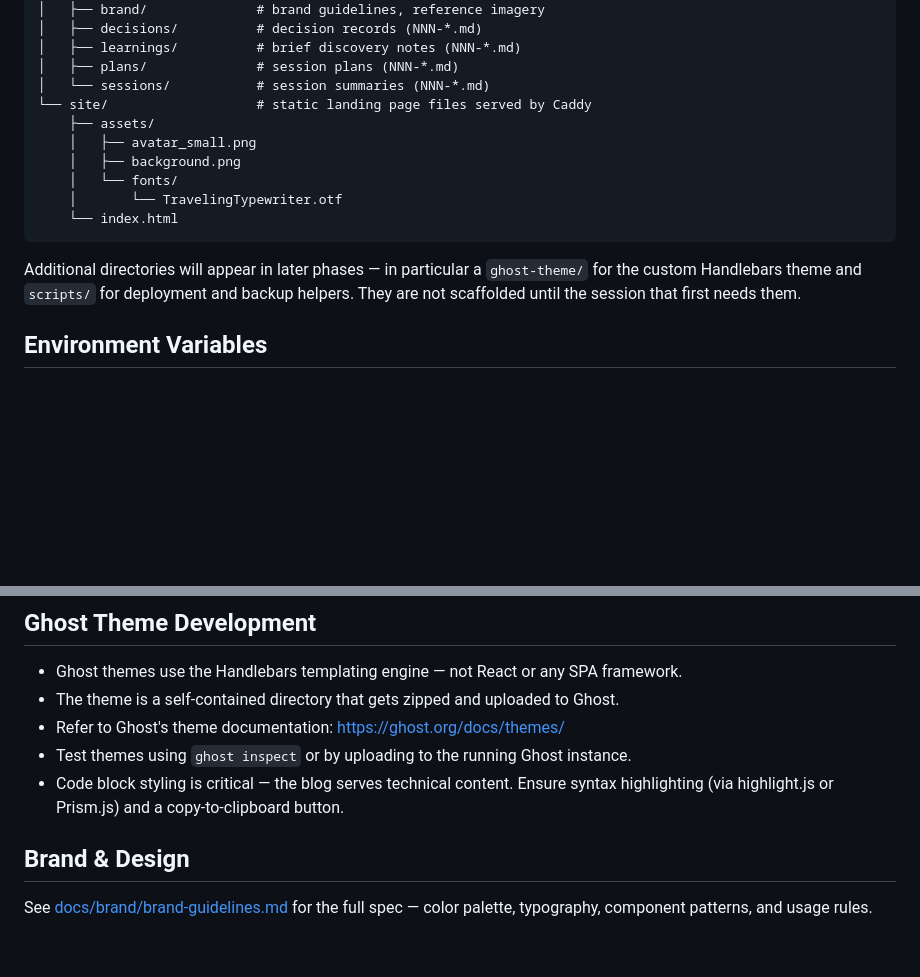
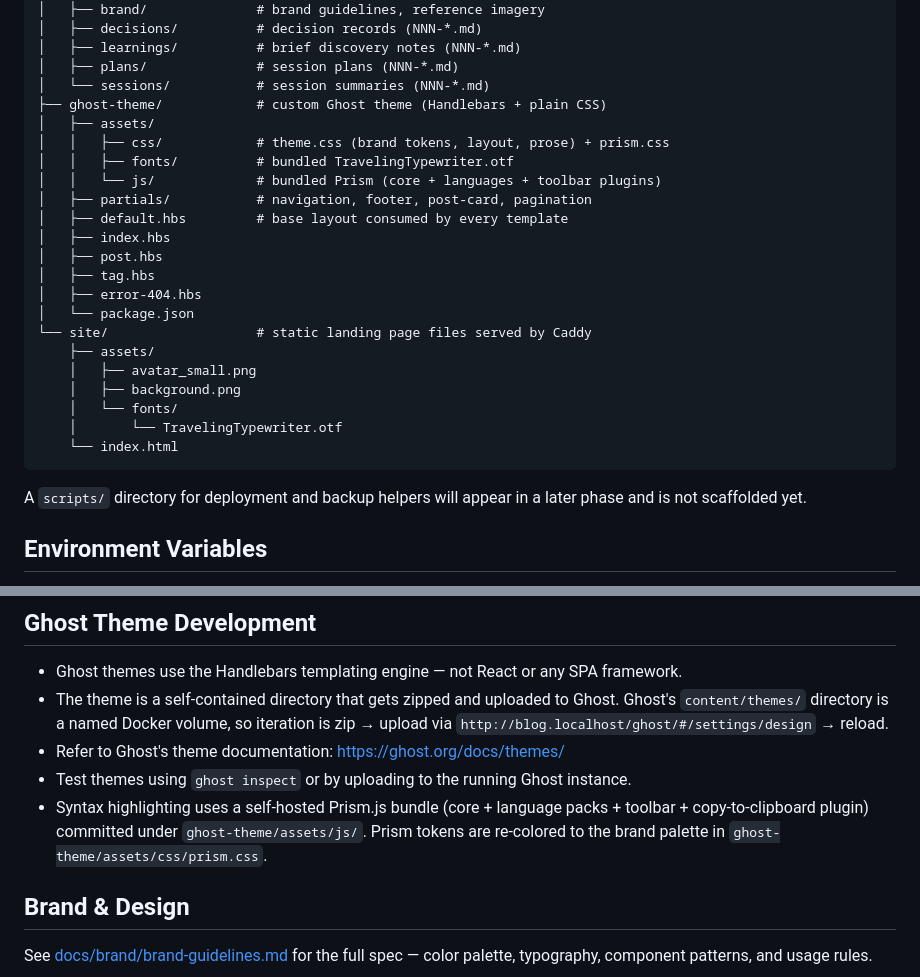
Before and after one commit to paulwerner/paulwerner-net, a Markdown page: CLAUDE.md, 2 parts joined by grey strips. Drawn GitHub-style; blank space fills up the shorter version.

Commit message:
docs: update CLAUDE.md directory structure
Expand the tree with the new ghost-theme/ layout, drop it from the
"additional directories coming later" note, and update the Ghost Theme
Development section to reflect the chosen syntax highlighter (bundled
Prism.js with toolbar + copy-to-clipboard plugins) and the zip-upload
iteration flow.

Co-Authored-By: Claude Opus 4.7 (1M context) <noreply@anthropic.com>

````diff
--- a/CLAUDE.md
+++ b/CLAUDE.md
@@ -68,6 +68,18 @@ Hetzner Cloud CX23 in Nuremberg (NBG-1), Ubuntu 24.04 LTS. See [docs/decisions/0
 │   ├── learnings/          # brief discovery notes (NNN-*.md)
 │   ├── plans/              # session plans (NNN-*.md)
 │   └── sessions/           # session summaries (NNN-*.md)
+├── ghost-theme/            # custom Ghost theme (Handlebars + plain CSS)
+│   ├── assets/
+│   │   ├── css/            # theme.css (brand tokens, layout, prose) + prism.css
+│   │   ├── fonts/          # bundled TravelingTypewriter.otf
+│   │   └── js/             # bundled Prism (core + languages + toolbar plugins)
+│   ├── partials/           # navigation, footer, post-card, pagination
+│   ├── default.hbs         # base layout consumed by every template
+│   ├── index.hbs
+│   ├── post.hbs
+│   ├── tag.hbs
+│   ├── error-404.hbs
+│   └── package.json
 └── site/                   # static landing page files served by Caddy
     ├── assets/
     │   ├── avatar_small.png
@@ -77,7 +89,7 @@ Hetzner Cloud CX23 in Nuremberg (NBG-1), Ubuntu 24.04 LTS. See [docs/decisions/0
     └── index.html
 ```
 
-Additional directories will appear in later phases — in particular a `ghost-theme/` for the custom Handlebars theme and `scripts/` for deployment and backup helpers. They are not scaffolded until the session that first needs them.
+A `scripts/` directory for deployment and backup helpers will appear in a later phase and is not scaffolded yet.
 
 ## Environment Variables
 
@@ -105,10 +117,10 @@ Each session follows this flow — do not skip or reorder steps:
 ## Ghost Theme Development
 
 - Ghost themes use the Handlebars templating engine — not React or any SPA framework.
-- The theme is a self-contained directory that gets zipped and uploaded to Ghost.
+- The theme is a self-contained directory that gets zipped and uploaded to Ghost. Ghost's `content/themes/` directory is a named Docker volume, so iteration is zip → upload via `http://blog.localhost/ghost/#/settings/design` → reload.
 - Refer to Ghost's theme documentation: https://ghost.org/docs/themes/
 - Test themes using `ghost inspect` or by uploading to the running Ghost instance.
-- Code block styling is critical — the blog serves technical content. Ensure syntax highlighting (via highlight.js or Prism.js) and a copy-to-clipboard button.
+- Syntax highlighting uses a self-hosted Prism.js bundle (core + language packs + toolbar + copy-to-clipboard plugin) committed under `ghost-theme/assets/js/`. Prism tokens are re-colored to the brand palette in `ghost-theme/assets/css/prism.css`.
 
 ## Brand & Design
 
````
